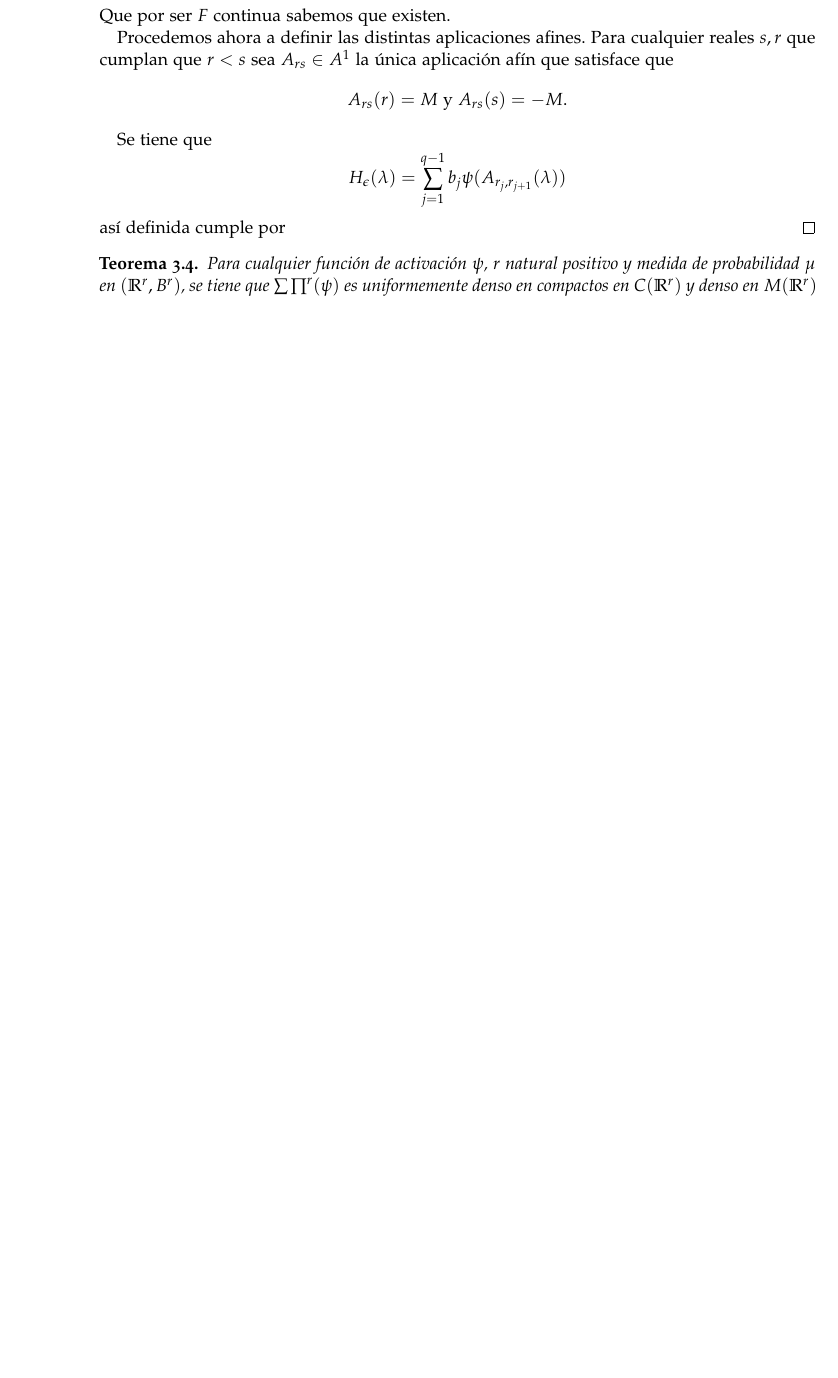
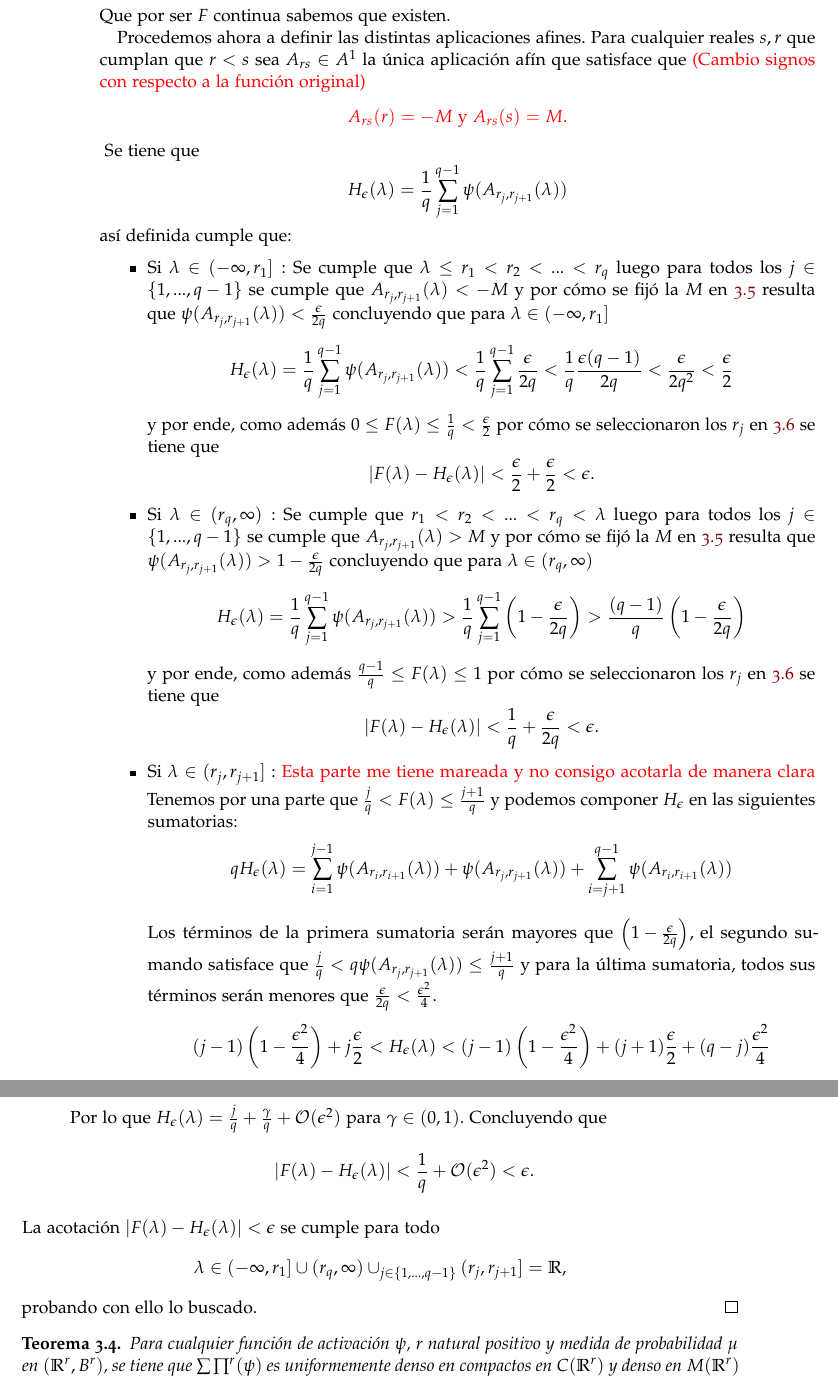
Before and after one commit to BlancaCC/TFG-Estudio-de-las-redes-neuronales, a LaTeX book (doc/tfg.tex, which reads doc/capitulos/articulo_rrnn_aproximadores_universales/desgranando_el_articulo/articulo_3_teorema_2_2.tex): part of page 34 of 41 before the commit and two parts of pages 34 and 35 of 41 after it, the two joined at a grey line, cut so that both start at the same text, the shorter picture padded with empty space. Compiled offline with pdfLaTeX.

Commit message:
Dejo aparcado el lema A.2 #40 a expesas de que se resuelva la duda #61

```diff
--- a/doc/capitulos/articulo_rrnn_aproximadores_universales/desgranando_el_articulo/articulo_3_teorema_2_2.tex
+++ b/doc/capitulos/articulo_rrnn_aproximadores_universales/desgranando_el_articulo/articulo_3_teorema_2_2.tex
@@ -83,16 +84,102 @@
 
     Procedemos ahora a definir las distintas aplicaciones afines.
     Para cualquier reales $s,r$ que cumplan que $r < s$ sea $A_{rs}\in A^1$ la única aplicación afín que satisface que
+    \textcolor{red}{ (Cambio signos con respecto a la función original)
     \begin{equation}
-        A_{rs}(r) = M \text{ y }  A_{rs}(s) = - M.
+        A_{rs}(r) = -M \text{ y }  A_{rs}(s) = M.
     \end{equation}
-
+    }
     Se tiene que
     \begin{equation}
-        H_\epsilon(\lambda) = \sum^{q-1}_{j=1} b_j \psi( A_{r_j, r_{j+1}}(\lambda))
+        H_\epsilon(\lambda) = \frac{1}{q} \sum^{q-1}_{j=1} \psi( A_{r_j, r_{j+1}}(\lambda))
     \end{equation}
-    así definida cumple por
-    %TODO falta por probar que se cumple que cada subintervalo (r_j,r_{j+1}] y en los semi abiertos.
+    así definida cumple que:
+    \begin{itemize}
+        \item Si $\lambda \in (- \infty, r_1]:$
+        Se cumple que $\lambda \leq r_1 < r_2 <...< r_q$ luego
+        para todos los $j \in \{1, ..., q-1\}$ se cumple que
+        $A_{r_j, r_{j+1}}(\lambda) < -M$ y por cómo se fijó la $M$ en \refeq{lema_a_2_psi_m}
+        resulta que  $\psi( A_{r_j, r_{j+1}}(\lambda)) < \frac{\epsilon}{2q}$ concluyendo que
+        para $\lambda \in (- \infty, r_1]$
+        \begin{equation}
+            H_\epsilon(\lambda) = \frac{1}{q} \sum^{q-1}_{j=1} \psi( A_{r_j, r_{j+1}}(\lambda))
+            <
+            \frac{1}{q} \sum^{q-1}_{j=1}  \frac{\epsilon}{2q}
+            <
+            \frac{1}{q} \frac{\epsilon (q-1)}{2q}
+            <\frac{\epsilon }{2q^2}
+            < \frac{\epsilon }{2}
+        \end{equation}
+        y por ende, como además $0 \leq F(\lambda) \leq \frac{1}{q} < \frac{\epsilon}{2}$ por cómo se seleccionaron los $r_j$ en
+        \refeq{lema:2_2_seleccion_r_F} se tiene que
+        \begin{equation}
+            | F(\lambda) - H_{\epsilon}(\lambda) | < \frac{\epsilon}{2} + \frac{\epsilon}{2} < \epsilon.
+        \end{equation}
+
+        \item Si $\lambda \in (r_q,\infty):$
+        Se cumple que $r_1 < r_2 <...< r_q <\lambda$ luego
+        para todos los $j \in \{1, ..., q-1\}$ se cumple que
+        $A_{r_j, r_{j+1}}(\lambda) > M$ y por cómo se fijó la $M$ en \refeq{lema_a_2_psi_m}
+        resulta que  $\psi( A_{r_j, r_{j+1}}(\lambda)) > 1-\frac{\epsilon}{2q}$ concluyendo que
+        para $\lambda \in (r_q,\infty)$
+        \begin{equation}
+            H_\epsilon(\lambda) = \frac{1}{q} \sum^{q-1}_{j=1} \psi( A_{r_j, r_{j+1}}(\lambda))
+            >
+                \frac{1}{q} \sum^{q-1}_{j=1}  \left(1-\frac{\epsilon}{2q} \right)
+            >
+            \frac{(q-1)}{q}  \left(1-\frac{\epsilon}{2q} \right)
+        \end{equation}
+        y por ende, como además $\frac{q-1}{q} \leq F(\lambda) \leq 1$ por cómo se seleccionaron los $r_j$ en
+        \refeq{lema:2_2_seleccion_r_F} se tiene que
+        \begin{equation}
+            | F(\lambda) - H_{\epsilon}(\lambda) | < \frac{1}{q} +  \frac{\epsilon}{2q} < \epsilon.
+        \end{equation}
+
+        \item Si $\lambda \in (r_{j},r_{j+1}]:$
+        \textcolor{red}{Esta parte me tiene mareada y no consigo acotarla de manera clara}
+        Tenemos por una parte que $\frac{j}{q} < F(\lambda) \leq \frac{j+1}{q}$ y
+        podemos componer $H_\epsilon$ en las siguientes sumatorias:
+        \begin{equation}
+            \begin{split}
+                q H_\epsilon(\lambda)
+                =
+                 \sum^{j-1}_{i=1} \psi( A_{r_i, r_{i+1}}(\lambda))
+                +
+                \psi( A_{r_j, r_{j+1}}(\lambda))
+                +
+                \sum^{q-1}_{i=j+1} \psi( A_{r_i, r_{i+1}}(\lambda))
+            \end{split}
+        \end{equation}
+
+        Los términos de la primera sumatoria serán mayores que $\left(1-\frac{\epsilon}{2q} \right)$,
+        el segundo sumando satisface que
+        $\frac{j}{q} < q\psi( A_{r_j, r_{j+1}}(\lambda)) \leq \frac{j+1}{q}$
+        y para la última sumatoria, todos sus términos serán menores que $\frac{\epsilon}{2q} < \frac{\epsilon^2}{4}.$
+        \begin{equation}
+            (j-1)\left(1-\frac{\epsilon^2}{4} \right)
+            +
+            j\frac{\epsilon}{2}
+            <
+            H_\epsilon(\lambda)
+            <
+            (j-1)\left(1-\frac{\epsilon^2}{4} \right)
+            +
+            (j+1)\frac{\epsilon}{2}
+            +
+            (q-j) \frac{\epsilon^2}{4}
+        \end{equation}
+        Por lo que $H_\epsilon(\lambda) = \frac{j}{q} + \frac{\gamma}{q} +\mathcal O(\epsilon^2)$
+        para $\gamma \in (0,1).$
+        Concluyendo que
+        \begin{equation}
+            | F(\lambda) - H_{\epsilon}(\lambda) | < \frac{1}{q} +  \mathcal O(\epsilon^2) < \epsilon.
+        \end{equation}
+    \end{itemize}
+    La acotación $| F(\lambda) - H_{\epsilon}(\lambda) | < \epsilon$ se cumple para todo
+    \begin{equation}
+        \lambda \in (- \infty, r_1] \cup (r_q,\infty) \cup_{j \in \{1, ..., q-1\}} (r_{j},r_{j+1}] = \R,
+    \end{equation}
+    probando con ello lo buscado.
 \end{proof}
 
 % Teorema 2.3
```
Also changed, not shown: doc/capitulos/articulo_rrnn_aproximadores_universales/desgranando_el_articulo/articulo_3_teorema_2_2.tex (19 more changed lines).
